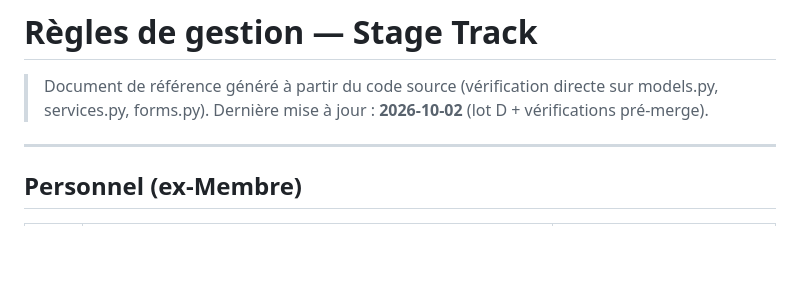
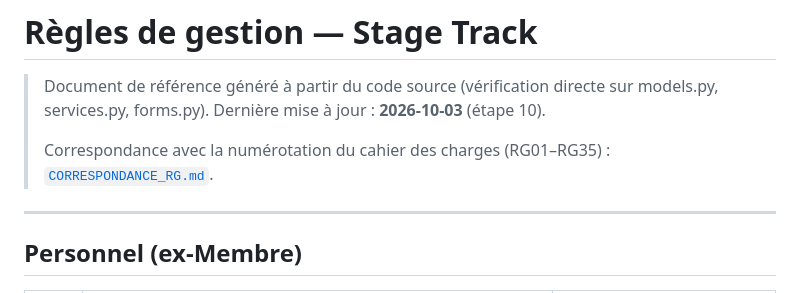
Before and after one commit to zanrehawa7-commits/app-serein, a Markdown page: docs/REGLES_GESTION.md, the part around the change. Rendered like a GitHub page; blank space fills up the shorter version.

```diff
--- a/docs/REGLES_GESTION.md
+++ b/docs/REGLES_GESTION.md
@@ -1,7 +1,9 @@
 # Règles de gestion — Stage Track
 
 > Document de référence généré à partir du code source (vérification directe sur models.py,
-> services.py, forms.py). Dernière mise à jour : **2026-10-02** (lot D + vérifications pré-merge).
+> services.py, forms.py). Dernière mise à jour : **2026-10-03** (étape 10).
+>
+> Correspondance avec la numérotation du cahier des charges (RG01–RG35) : [`CORRESPONDANCE_RG.md`](CORRESPONDANCE_RG.md).
 
 ---
 
```
Also changed, not shown: docs/CORRESPONDANCE_RG.md (added, +79 -0 lines).
